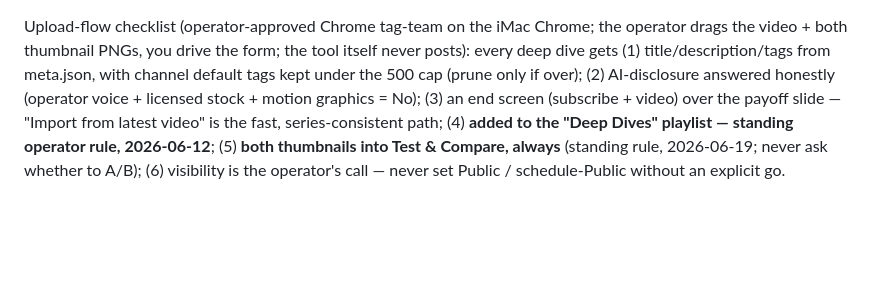
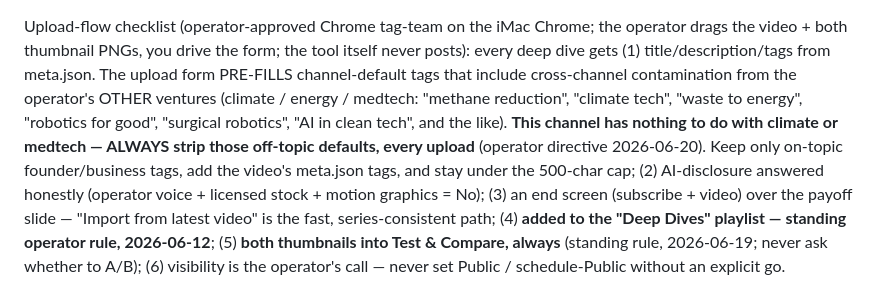
Before and after one commit to nemock/explainer-studio, a Markdown page: skills/explainer2/SKILL.md, the part around the change. Drawn GitHub-style; blank space fills up the shorter version.

Commit message:
SKILL: always strip cross-channel climate/medtech default tags on upload
YouTube prefills channel-default tags contaminated with the operator's other ventures (climate/energy/medtech). This channel isn't about either, so the upload checklist now mandates removing them every time (operator directive 2026-06-20, video #08).

Co-Authored-By: Claude Opus 4.8 (1M context) <noreply@anthropic.com>

```diff
--- a/skills/explainer2/SKILL.md
+++ b/skills/explainer2/SKILL.md
@@ -229,8 +229,14 @@ an existing `package/linkedin.md`, e.g. video #07's.)
 Upload-flow checklist (operator-approved Chrome tag-team on the iMac Chrome;
 the operator drags the video + both thumbnail PNGs, you drive the form; the
 tool itself never posts): every deep dive gets (1) title/description/tags from
-meta.json, with channel default tags kept under the 500 cap (prune only if
-over); (2) AI-disclosure answered honestly (operator voice + licensed stock +
+meta.json. The upload form PRE-FILLS channel-default tags that include
+cross-channel contamination from the operator's OTHER ventures (climate /
+energy / medtech: "methane reduction", "climate tech", "waste to energy",
+"robotics for good", "surgical robotics", "AI in clean tech", and the like).
+**This channel has nothing to do with climate or medtech — ALWAYS strip those
+off-topic defaults, every upload** (operator directive 2026-06-20). Keep only
+on-topic founder/business tags, add the video's meta.json tags, and stay under
+the 500-char cap; (2) AI-disclosure answered honestly (operator voice + licensed stock +
 motion graphics = No); (3) an end screen (subscribe + video) over the payoff
 slide — "Import from latest video" is the fast, series-consistent path;
 (4) **added to the "Deep Dives" playlist — standing operator rule, 2026-06-12**;
```
